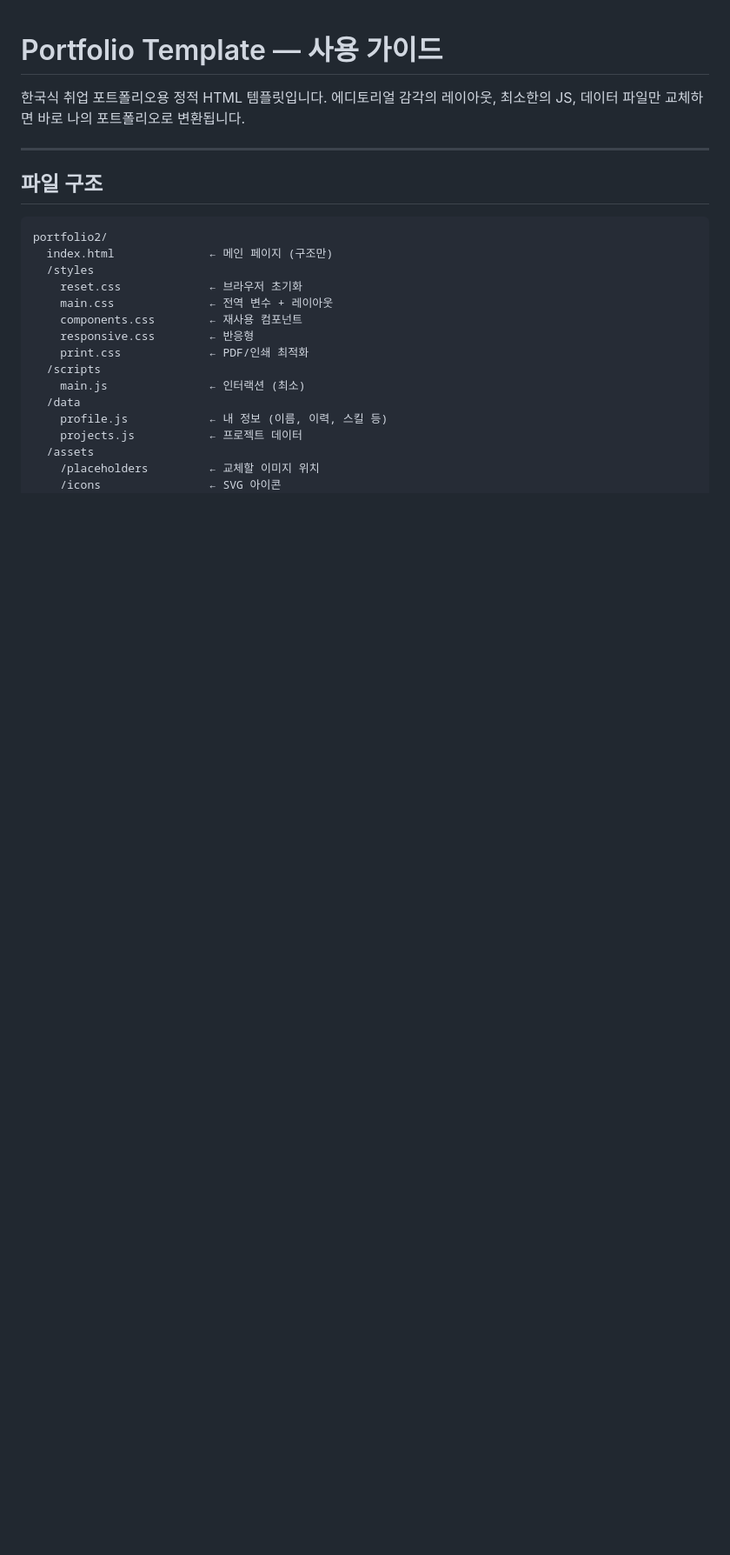
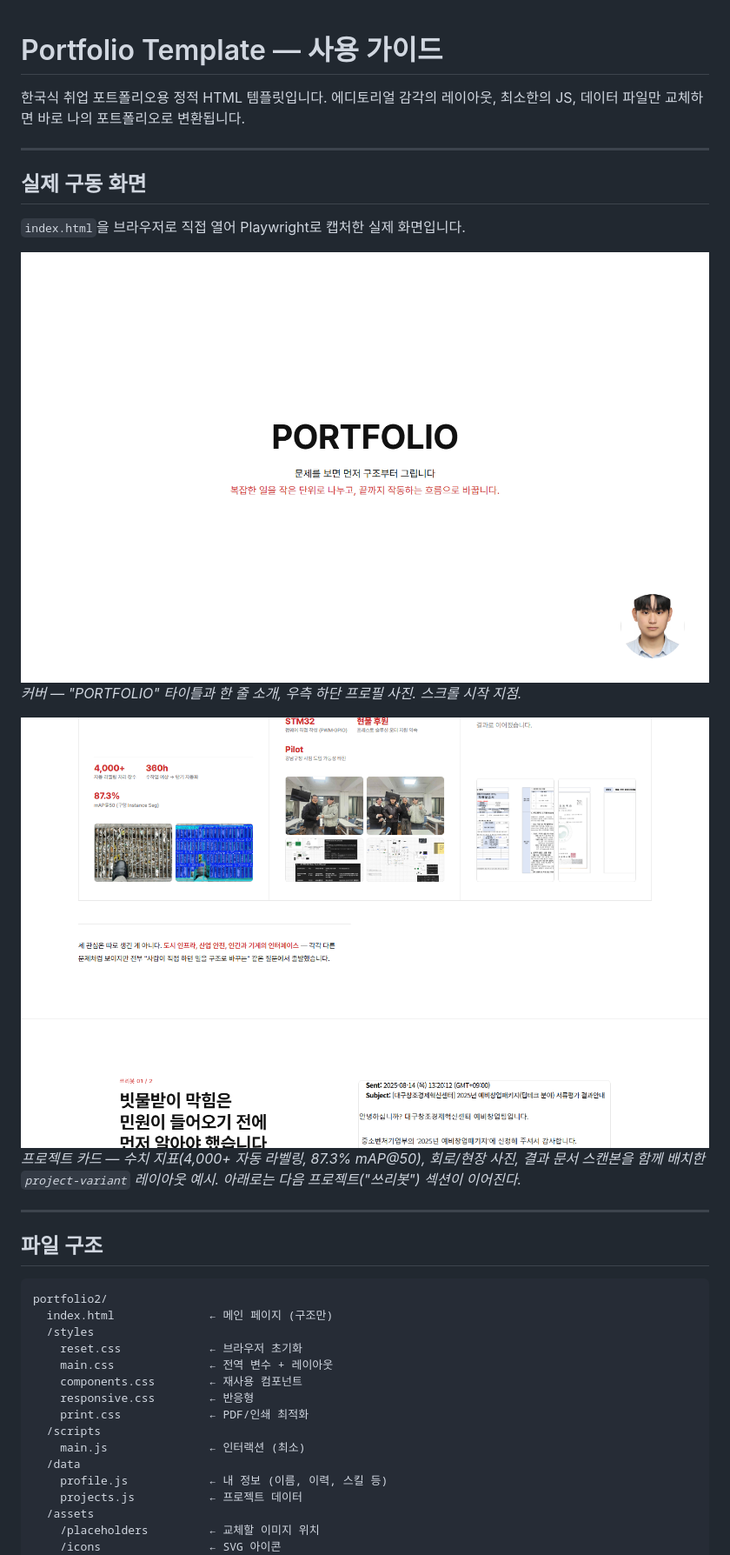
Before and after one commit to mnunu123/porfolio2, a Markdown page: README.md, the part around the change. Shown: that part at 87% size. Rendered like a GitHub page; pictures changed too: screenshots/01-cover.png (added), screenshots/02-project-section.png (added); blank space fills up the shorter version.

Commit message:
docs: add real browser screenshots (cover, project section)

```diff
--- a/README.md
+++ b/README.md
@@ -2,6 +2,18 @@
 
 한국식 취업 포트폴리오용 정적 HTML 템플릿입니다.
 에디토리얼 감각의 레이아웃, 최소한의 JS, 데이터 파일만 교체하면 바로 나의 포트폴리오로 변환됩니다.
+
+---
+
+## 실제 구동 화면
+
+`index.html`을 브라우저로 직접 열어 Playwright로 캡처한 실제 화면입니다.
+
+![커버 섹션](screenshots/01-cover.png)
+*커버 — "PORTFOLIO" 타이틀과 한 줄 소개, 우측 하단 프로필 사진. 스크롤 시작 지점.*
+
+![프로젝트 카드 섹션](screenshots/02-project-section.png)
+*프로젝트 카드 — 수치 지표(4,000+ 자동 라벨링, 87.3% mAP@50), 회로/현장 사진, 결과 문서 스캔본을 함께 배치한 `project-variant` 레이아웃 예시. 아래로는 다음 프로젝트("쓰리봇") 섹션이 이어진다.*
 
 ---
 
```
